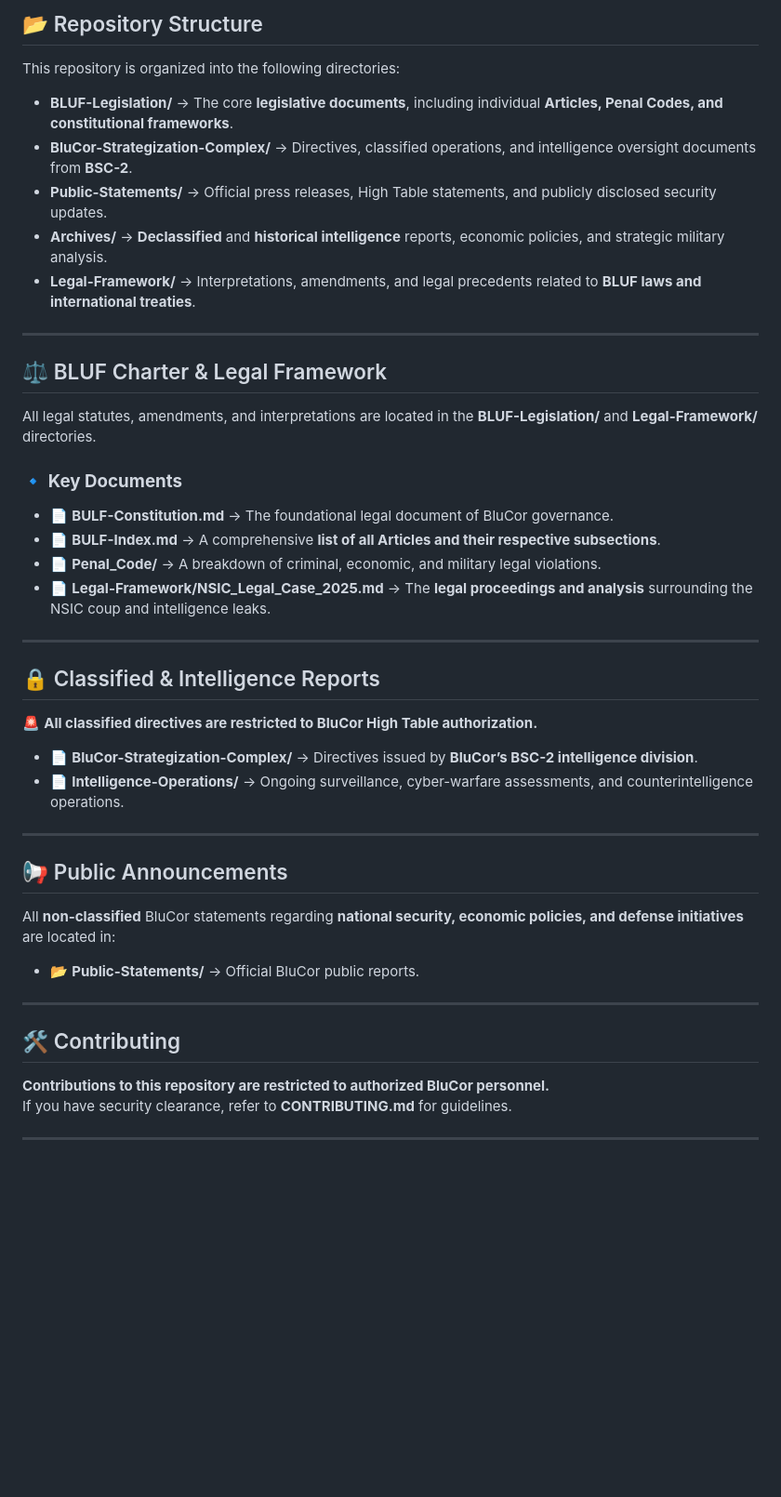
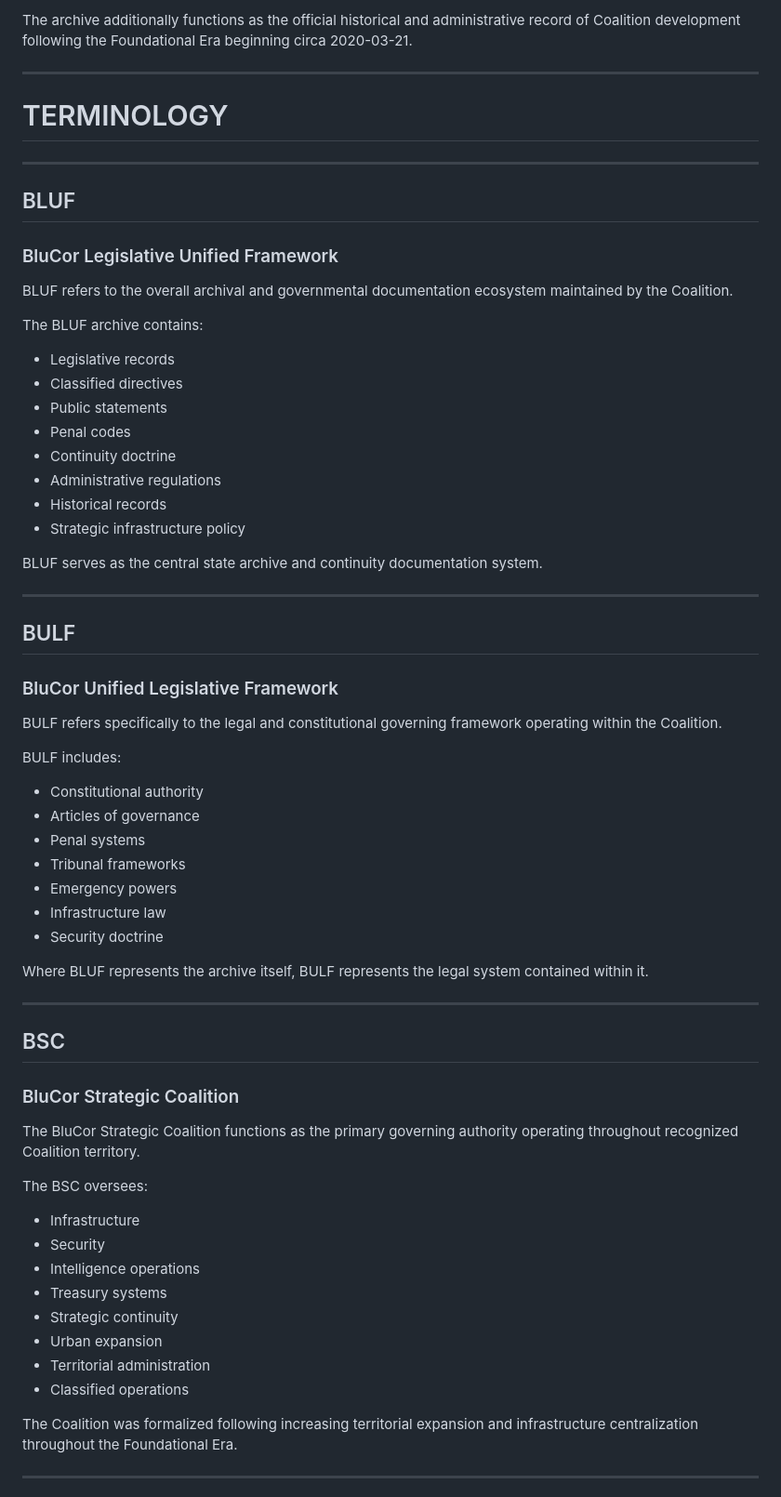
Before and after one commit to yung-megafone/BLUF, a Markdown page: README.md, the part around one of its changes. Shown at 93% size. Drawn GitHub-style; blank space fills up the shorter version.

Commit message:
Revise README.md with archive index and project overview
Updated the README.md to include a new archive index and project overview for the BluCor Unified Legislative Framework.

```diff
--- a/README.md
+++ b/README.md
@@ -83,42 +32,68 @@ It defines **legal mandates, military governance, economic policies, and intelli
 
-## 📂 Repository Structure
-This repository is organized into the following directories:
-
-- **BLUF-Legislation/** → The core **legislative documents**, including individual **Articles, Penal Codes, and constitutional frameworks**.
-- **BluCor-Strategization-Complex/** → Directives, classified operations, and intelligence oversight documents from **BSC-2**.
-- **Public-Statements/** → Official press releases, High Table statements, and publicly disclosed security updates.
-- **Archives/** → **Declassified** and **historical intelligence** reports, economic policies, and strategic military analysis.
-- **Legal-Framework/** → Interpretations, amendments, and legal precedents related to **BLUF laws and international treaties**.
+The archive additionally functions as the official historical and administrative record of Coalition development following the Foundational Era beginning circa 2020-03-21.
 
 ---
 
-## ⚖️ BLUF Charter & Legal Framework
-All legal statutes, amendments, and interpretations are located in the **BLUF-Legislation/** and **Legal-Framework/** directories.
-
-### 🔹 **Key Documents**
-- 📄 **BULF-Constitution.md** → The foundational legal document of BluCor governance.
-- 📄 **BULF-Index.md** → A comprehensive **list of all Articles and their respective subsections**.
-- 📄 **Penal_Code/** → A breakdown of criminal, economic, and military legal violations.
-- 📄 **Legal-Framework/NSIC_Legal_Case_2025.md** → The **legal proceedings and analysis** surrounding the NSIC coup and intelligence leaks.
+# TERMINOLOGY
 
 ---
 
-## 🔒 Classified & Intelligence Reports
-🚨 **All classified directives are restricted to BluCor High Table authorization.**
-- 📄 **BluCor-Strategization-Complex/** → Directives issued by **BluCor’s BSC-2 intelligence division**.
-- 📄 **Intelligence-Operations/** → Ongoing surveillance, cyber-warfare assessments, and counterintelligence operations.
+## BLUF
+### BluCor Legislative Unified Framework
+
+BLUF refers to the overall archival and governmental documentation ecosystem maintained by the Coalition.
+
+The BLUF archive contains:
+
+- Legislative records
+- Classified directives
+- Public statements
+- Penal codes
+- Continuity doctrine
+- Administrative regulations
+- Historical records
+- Strategic infrastructure policy
+
+BLUF serves as the central state archive and continuity documentation system.
 
 ---
 
-## 📢 Public Announcements
-All **non-classified** BluCor statements regarding **national security, economic policies, and defense initiatives** are located in:
-- 📂 **Public-Statements/** → Official BluCor public reports.
+## BULF
+### BluCor Unified Legislative Framework
+
+BULF refers specifically to the legal and constitutional governing framework operating within the Coalition.
+
+BULF includes:
+
+- Constitutional authority
+- Articles of governance
+- Penal systems
+- Tribunal frameworks
+- Emergency powers
+- Infrastructure law
+- Security doctrine
+
+Where BLUF represents the archive itself, BULF represents the legal system contained within it.
 
 ---
 
-## 🛠️ Contributing
-**Contributions to this repository are restricted to authorized BluCor personnel.**
-If you have security clearance, refer to **CONTRIBUTING.md** for guidelines.
+## BSC
+### BluCor Strategic Coalition
+
+The BluCor Strategic Coalition functions as the primary governing authority operating throughout recognized Coalition territory.
+
+The BSC oversees:
+
+- Infrastructure
+- Security
+- Intelligence operations
+- Treasury systems
+- Strategic continuity
+- Urban expansion
+- Territorial administration
+- Classified operations
+
+The Coalition was formalized following increasing territorial expansion and infrastructure centralization throughout the Foundational Era.
 
 ---
 
```
Also changed, not shown: other parts of README.md (+403 -89 lines).
